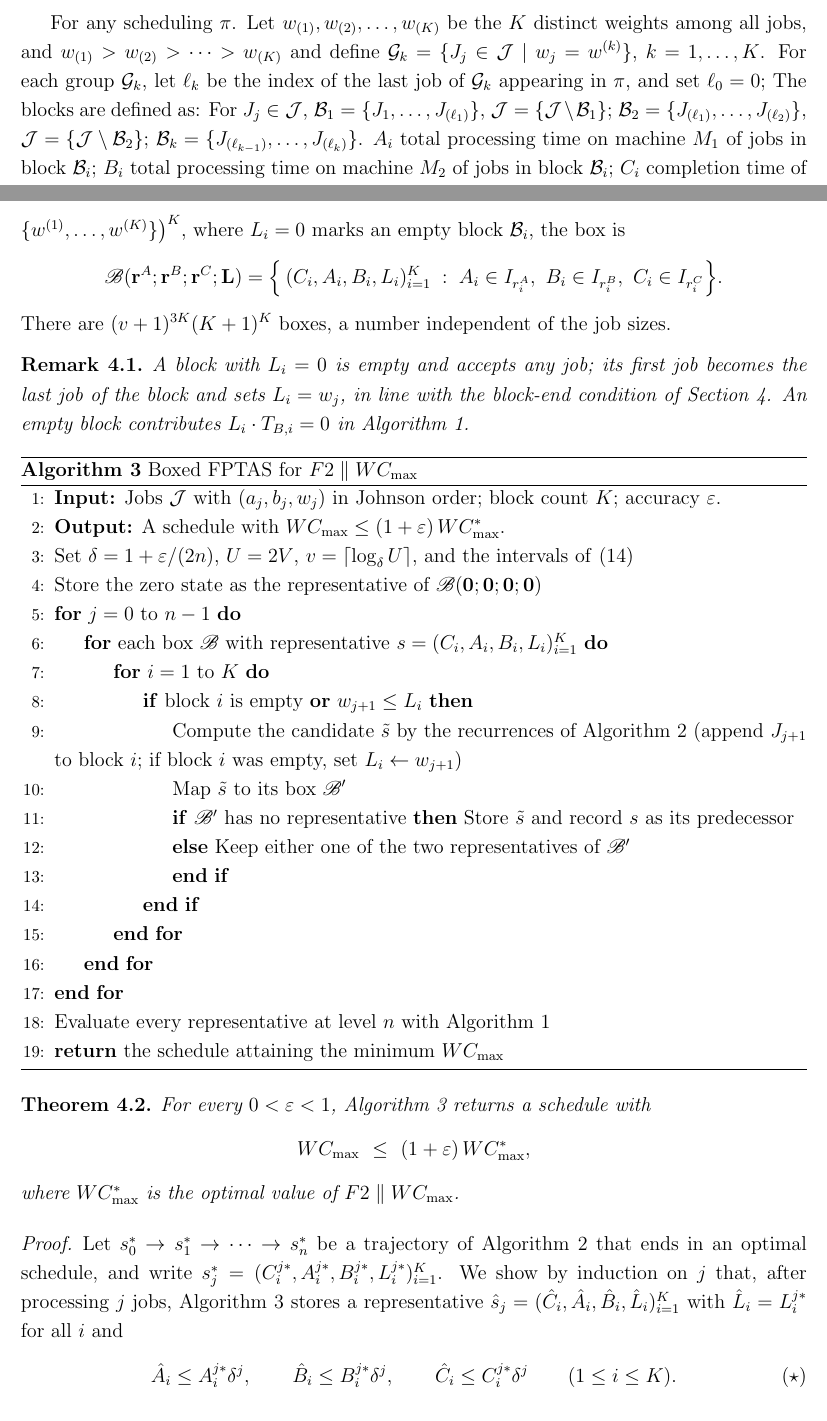
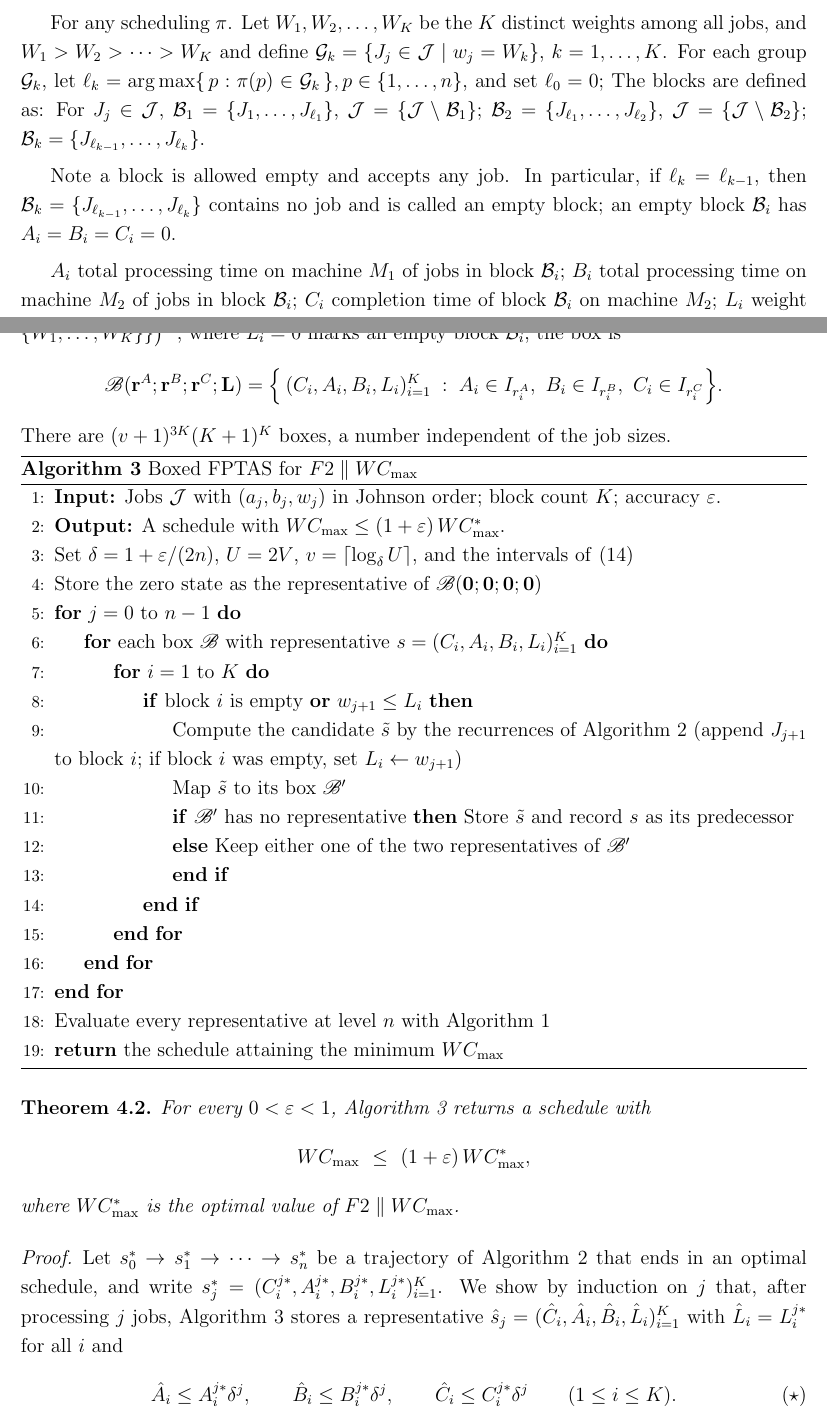
Before and after one commit to xxxtentacation/my-test, a LaTeX paper (论文/F2/paper_framework.tex): two parts of pages 6 and 12 of 14, joined at a grey line, cut so that both start at the same text. Compiled offline with pdfLaTeX.

Commit message:
调整分块描述，以及规范用arg取下标

```diff
--- a/论文/F2/paper_framework.tex
+++ b/论文/F2/paper_framework.tex
@@ -342,13 +342,20 @@ Johnson's rule (\citealp{johnson1954optimal}) sequences all $n$ jobs to minimize
 jobs with $a_j \le b_j$ go first in non-decreasing order of $a_j$, and the remaining jobs follow
 in non-increasing order of $b_j$.
 
-For any scheduling $\pi$. Let $w_{(1)}, w_{(2)}, \dots, w_{(K)}$ be the $K$ distinct weights among all jobs,
-and $w_{(1)} > w_{(2)} > \dots > w_{(K)}$ and define $\mathcal{G}_k = \{ J_j \in \mathcal{J} \mid w_j = w^{(k)} \}$, $k = 1,\dots,K$.
-For each group $\mathcal{G}_k$, let $\ell_k$ be the index of the last job of $\mathcal{G}_k$ appearing in $\pi$, and set $\ell_0 = 0$;
+For any scheduling $\pi$. Let $W_{1}, W_{2}, \dots, W_{K}$ be the $K$ distinct weights among all jobs,
+and $W_{1} > W_{2} > \dots > W_{K}$ and define $\mathcal{G}_k = \{ J_j \in \mathcal{J} \mid w_j = W_{k} \}$, $k = 1,\dots,K$.
+For each group $\mathcal{G}_k$, let $\ell_k = \arg\max \{\, p : \pi(p) \in \mathcal{G}_k \,\}, {p \in \{1,\dots,n\}}$, and set $\ell_0 = 0$;
 The blocks are defined as:
-For $J_j \in \mathcal{J}$, $\mathcal{B}_1 = \{J_1, \dots, J_{(\ell_1)}\}$, $\mathcal{J} = \{\mathcal{J} \setminus \mathcal{B}_1 \}$;
-$\mathcal{B}_2 = \{J_{(\ell_1)}, \dots, J_{(\ell_2)}\}$, $\mathcal{J} = \{\mathcal{J} \setminus \mathcal{B}_2\}$;
-$\mathcal{B}_k = \{J_{(\ell_{k-1})}, \dots, J_{(\ell_k)}\}$.
+For $J_j \in \mathcal{J}$, $\mathcal{B}_1 = \{J_1, \dots, J_{\ell_1}\}$, $\mathcal{J} = \{\mathcal{J} \setminus \mathcal{B}_1 \}$;
+$\mathcal{B}_2 = \{J_{\ell_1}, \dots, J_{\ell_2}\}$, $\mathcal{J} = \{\mathcal{J} \setminus \mathcal{B}_2\}$;
+$\mathcal{B}_k = \{J_{\ell_{k-1}}, \dots, J_{\ell_k}\}$.
+
+Note a block is allowed empty and accepts any job. In particular, if $\ell_k = \ell_{k-1}$, then
+$\mathcal{B}_k = \{J_{\ell_{k-1}}, \dots, J_{\ell_k}\}$ contains no job and is called an empty block;
+an empty block $\mathcal{B}_i$ has $A_i = B_i = C_i = 0$.
+
+
+
 $A_i$ total processing time on machine $M_1$ of jobs in block $\mathcal{B}_i$;
 $B_i$ total processing time on machine $M_2$ of jobs in block $\mathcal{B}_i$;
 $C_i$ completion time of block $\mathcal{B}_i$ on machine $M_2$;
@@ -667,7 +671,7 @@ property; it is the only fact about the rounding used below.
 A \emph{box} is the set of states whose time coordinates fall in a fixed tuple
 of intervals and whose weight labels are fixed. For
 $\mathbf r^{A},\mathbf r^{B},\mathbf r^{C}\in\{0,\dots,v\}^{K}$ and
-$\mathbf L=(L_1,\dots,L_K)\in\big(\{0\}\cup\{w^{(1)},\dots,w^{(K)}\}\big)^K$,
+$\mathbf L=(L_1,\dots,L_K)\in\big(\{0\}\cup\{W_1,\dots,W_K\}\}\big)^K$,
 where $L_i=0$ marks an empty block $\mathcal{B}_i$, the box is
 \[
 \mathscr{B}(\mathbf r^{A};\mathbf r^{B};\mathbf r^{C};\mathbf L)
@@ -675,13 +679,6 @@ where $L_i=0$ marks an empty block $\mathcal{B}_i$, the box is
 A_i\in I_{r_i^{A}},\ B_i\in I_{r_i^{B}},\ C_i\in I_{r_i^{C}}\Big\}.
 \]
 There are $(v+1)^{3K}(K+1)^K$ boxes, a number independent of the job sizes.
-
-\begin{rem}\label{rem:empty-block}
-A block with $L_i=0$ is empty and accepts any job; its first job becomes the
-last job of the block and sets $L_i=w_j$, in line with the block-end condition
-of Section~\ref{sec:dp_algorithm}. An empty block contributes $L_i\cdot
-T_{B,i}=0$ in Algorithm~\ref{alg:Block-concat}.
-\end{rem}
 
 \begin{algorithm}[H]
 \caption{Boxed FPTAS for $F2 \parallel W C_{\max}$}
```
Also changed, not shown: 论文/F2/paper_framework.pdf, 论文/F2/paper_framework.tex (29 more changed lines), 1 other file.
